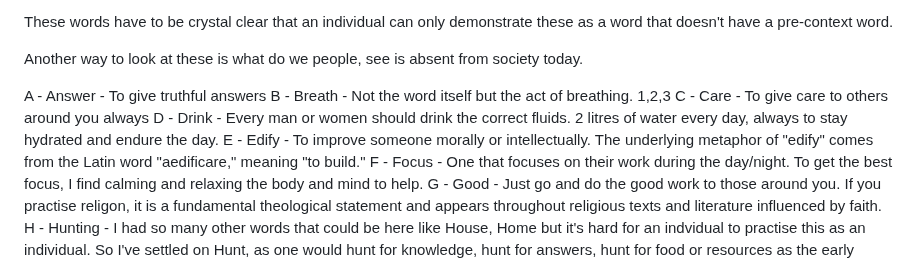
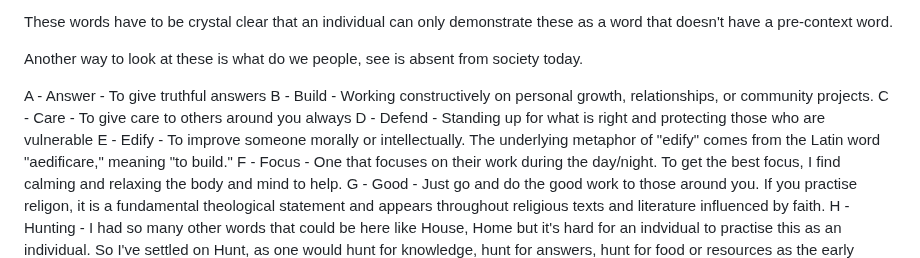
Before and after one commit to kalvir781/kalv, a Markdown page: posts/2025/star-theory.md, the part around the change. Drawn GitHub-style.

Commit message:
Removing drink as it's a core human aspect of living and the same with breathing

```diff
--- a/posts/2025/star-theory.md
+++ b/posts/2025/star-theory.md
@@ -17,9 +17,9 @@ These words have to be crystal clear that an individual can only demonstrate the
 Another way to look at these is what do we people, see is absent from society today.
 
 A - Answer - To give truthful answers
-B - Breath - Not the word itself but the act of breathing. 1,2,3
+B - Build - Working constructively on personal growth, relationships, or community projects.
 C - Care - To give care to others around you always
-D - Drink - Every man or women should drink the correct fluids. 2 litres of water every day, always to stay hydrated and endure the day.
+D - Defend - Standing up for what is right and protecting those who are vulnerable
 E - Edify - To improve someone morally or intellectually. The underlying metaphor of "edify" comes from the Latin word "aedificare," meaning "to build."
 F - Focus - One that focuses on their work during the day/night. To get the best focus, I find calming and relaxing the body and mind to help.
 G - Good - Just go and do the good work to those around you. If you practise religon, it is a fundamental theological statement and appears throughout religious texts and literature influenced by faith.
```
